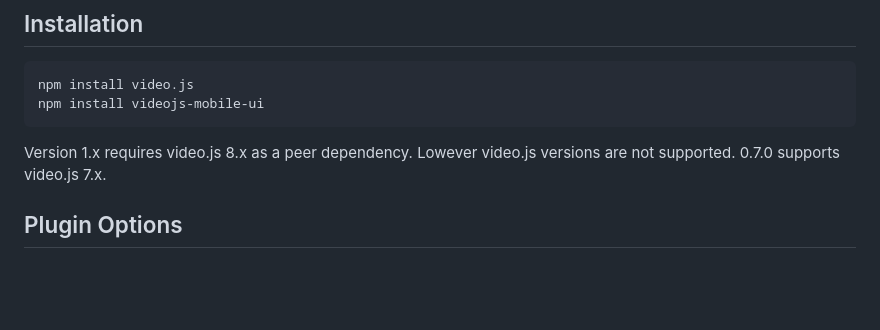
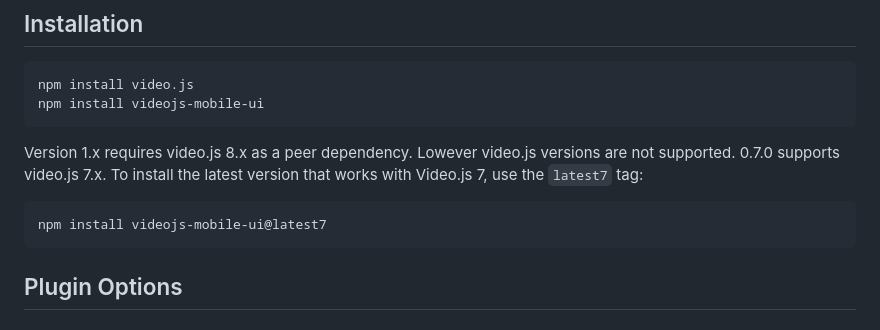
Before and after one commit to mister-ben/videojs-mobile-ui, a Markdown page: README.md, the part around the change. Rendered like a GitHub page; blank space fills up the shorter version.

Commit message:
docs: add npm tag for v7 compatible version to README

````diff
--- a/README.md
+++ b/README.md
@@ -38,7 +38,11 @@ npm install video.js
 npm install videojs-mobile-ui
 ```
 
-Version 1.x requires video.js 8.x as a peer dependency. Lowever video.js versions are not supported. 0.7.0 supports video.js 7.x.
+Version 1.x requires video.js 8.x as a peer dependency. Lowever video.js versions are not supported. 0.7.0 supports video.js 7.x. To install the latest version that works with Video.js 7, use the `latest7` tag:
+
+```sh
+npm install videojs-mobile-ui@latest7
+```
 
 ## Plugin Options
 
````
